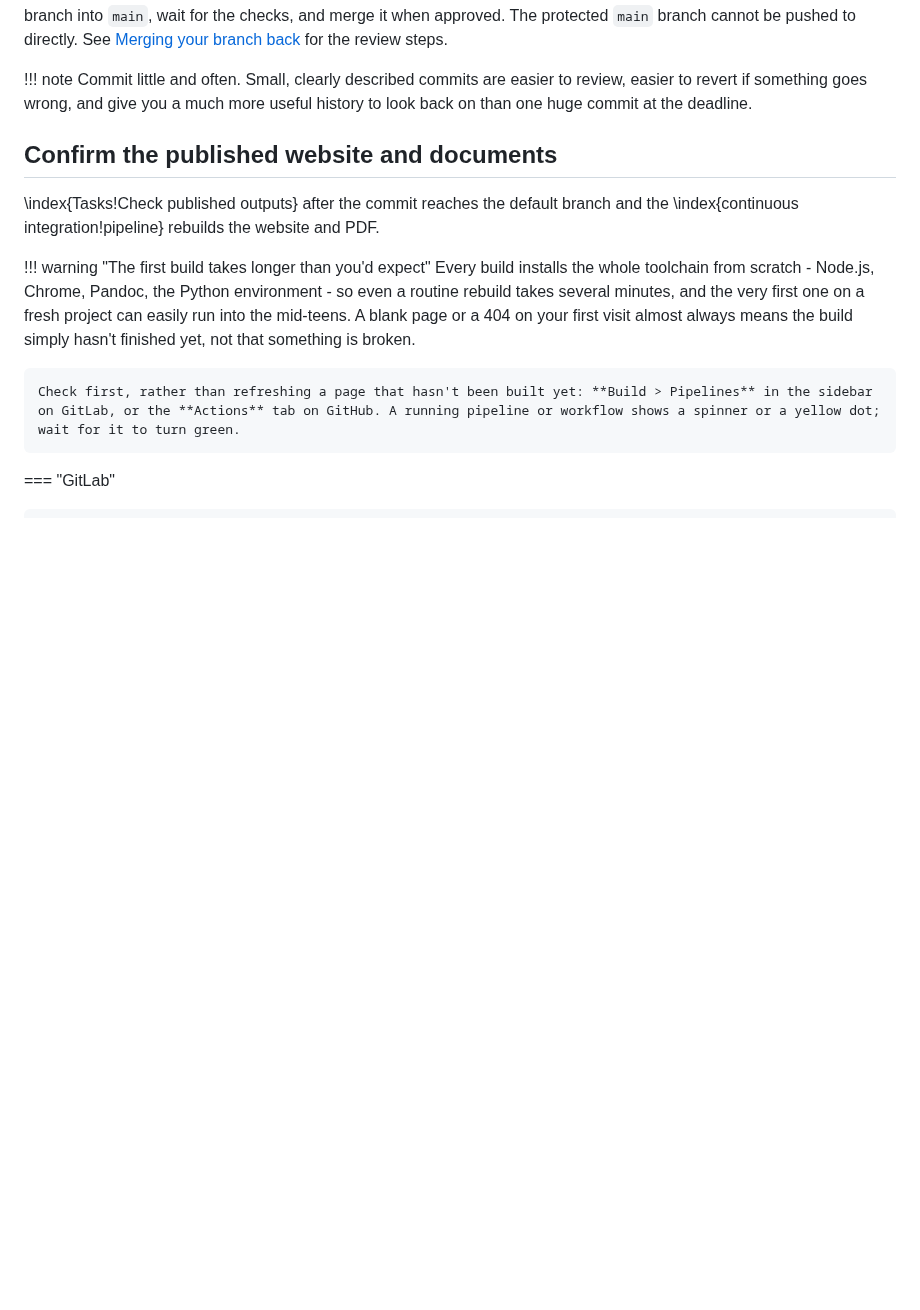
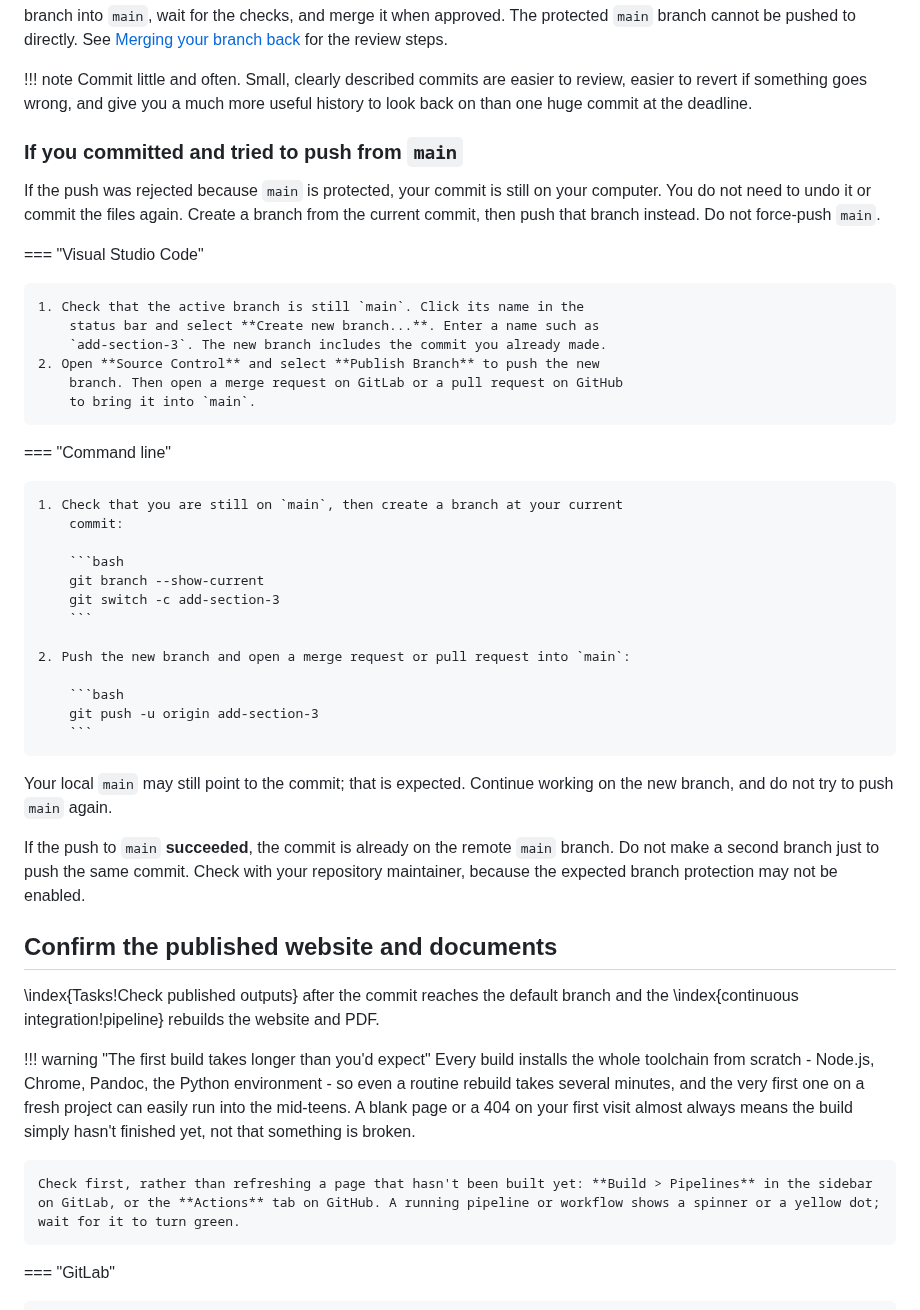
Before and after one commit to buckwem/prodockit-userguide, a Markdown page: docs/startediting.md, the part around the change. GitHub-like rendering; blank space fills up the shorter version.

Commit message:
Document recovery from committing on protected main

````diff
--- a/docs/startediting.md
+++ b/docs/startediting.md
@@ -350,6 +350,46 @@ review steps.
 
 !!! note
     Commit little and often. Small, clearly described commits are easier to review, easier to revert if something goes wrong, and give you a much more useful history to look back on than one huge commit at the deadline.
+
+### If you committed and tried to push from `main`
+
+If the push was rejected because `main` is protected, your commit is still on
+your computer. You do not need to undo it or commit the files again. Create a
+branch from the current commit, then push that branch instead. Do not force-push
+`main`.
+
+=== "Visual Studio Code"
+
+    1. Check that the active branch is still `main`. Click its name in the
+        status bar and select **Create new branch...**. Enter a name such as
+        `add-section-3`. The new branch includes the commit you already made.
+    2. Open **Source Control** and select **Publish Branch** to push the new
+        branch. Then open a merge request on GitLab or a pull request on GitHub
+        to bring it into `main`.
+
+=== "Command line"
+
+    1. Check that you are still on `main`, then create a branch at your current
+        commit:
+
+        ```bash
+        git branch --show-current
+        git switch -c add-section-3
+        ```
+
+    2. Push the new branch and open a merge request or pull request into `main`:
+
+        ```bash
+        git push -u origin add-section-3
+        ```
+
+Your local `main` may still point to the commit; that is expected. Continue
+working on the new branch, and do not try to push `main` again.
+
+If the push to `main` **succeeded**, the commit is already on the remote
+`main` branch. Do not make a second branch just to push the same commit. Check
+with your repository maintainer, because the expected branch protection may
+not be enabled.
 
 ## Confirm the published website and documents
 
````
